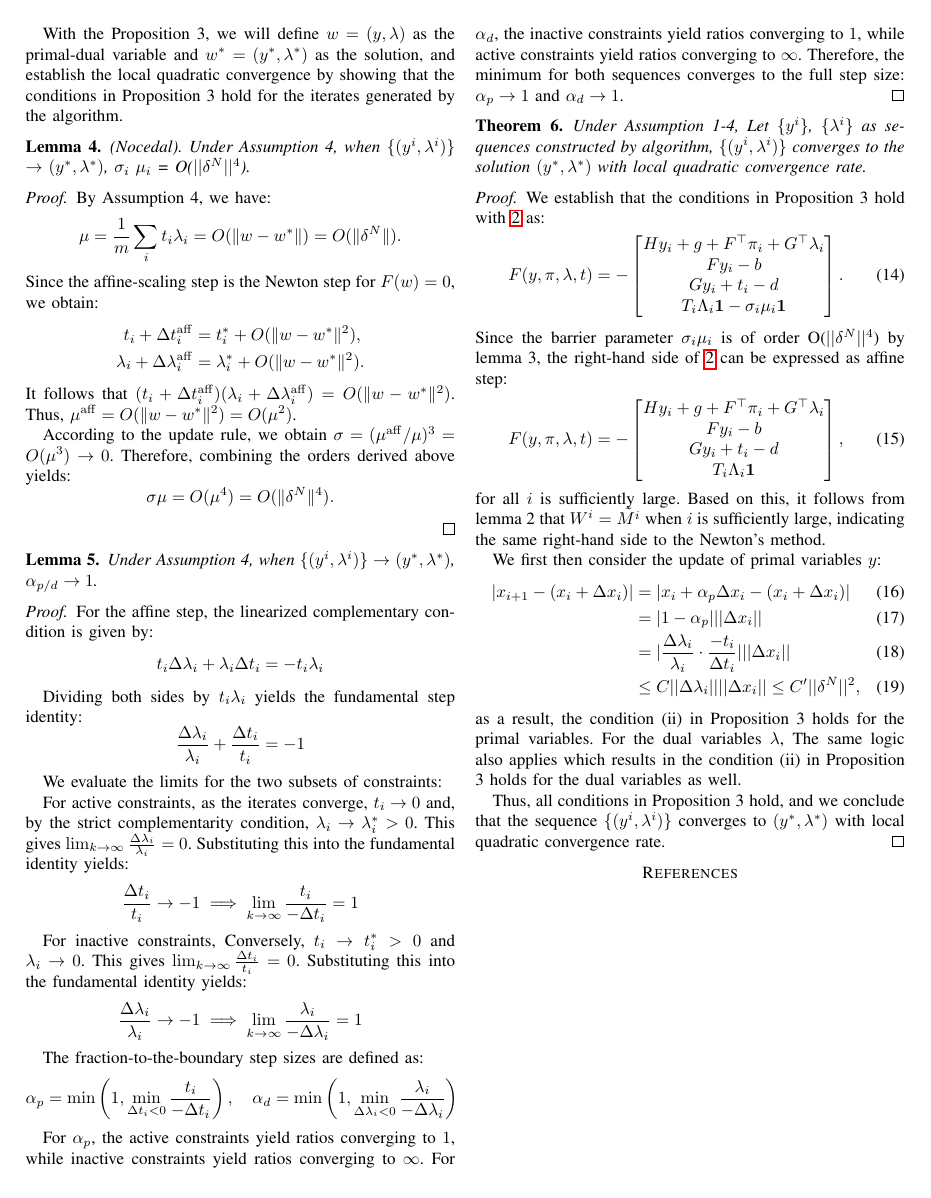
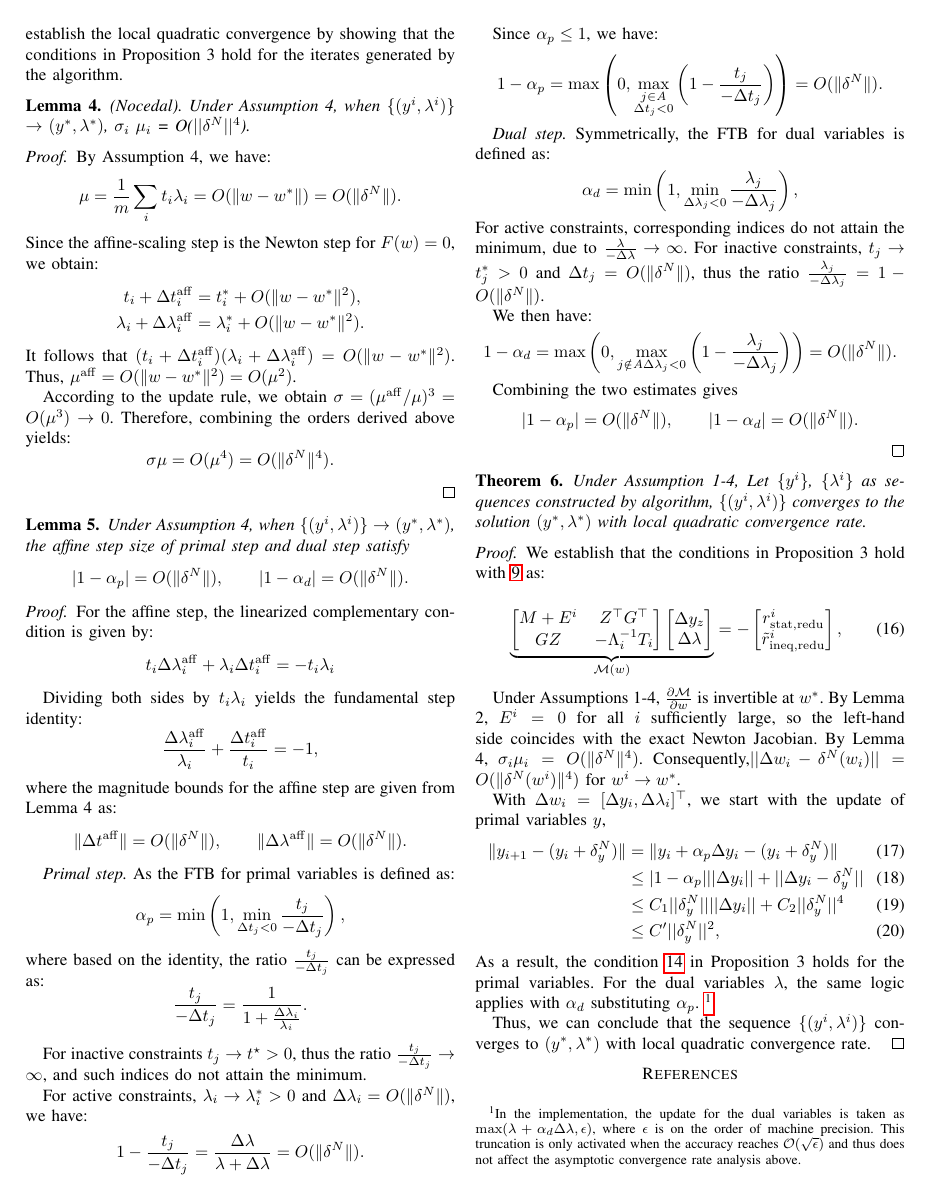
Before and after one commit to Pandatheon/Primal-dual_IPM, a LaTeX paper (slides/proof/local_convergence/proof.tex): page 4 of 4. Compiled offline with pdfLaTeX.

Commit message:
update proff

```diff
--- a/slides/proof/local_convergence/proof.tex
+++ b/slides/proof/local_convergence/proof.tex
@@ -476,42 +475,67 @@ and establish the local quadratic convergence by showing that the conditions in
 \end{proof}
 
 \begin{lemma}
-    Under Assumption 4, when \{$(y^i, \lambda^i)$\} $\rightarrow$ $(y^*, \lambda^*)$, $\alpha_{p/d} \rightarrow 1$.
+    Under Assumption 4, when \{$(y^i, \lambda^i)$\} $\rightarrow$ $(y^*, \lambda^*)$, the affine step size of primal step and dual step satisfy
+    \begin{equation*}
+        |1-\alpha_p| = O(\|\delta^N\|), \qquad |1-\alpha_d| = O(\|\delta^N\|).
+    \end{equation*}
 \end{lemma}
 
 \begin{proof}
 For the affine step, the linearized complementary condition is given by:
 \begin{equation*}
-t_i \Delta \lambda_i + \lambda_i \Delta t_i = -t_i \lambda_i
+t_i \Delta \lambda_i^{\mathrm{aff}} + \lambda_i \Delta t_i^{\mathrm{aff}} = -t_i \lambda_i
 \end{equation*}
 
 Dividing both sides by $t_i \lambda_i$ yields the fundamental step identity:
 \begin{equation*}
-\frac{\Delta \lambda_i}{\lambda_i} + \frac{\Delta t_i}{t_i} = -1
+\frac{\Delta \lambda_i^{\mathrm{aff}}}{\lambda_i} + \frac{\Delta t_i^{\mathrm{aff}}}{t_i} = -1,
+\end{equation*}
+where the magnitude bounds for the affine step are given from Lemma 4 as:
+\begin{equation*}
+    \|\Delta t^{\mathrm{aff}}\| = O(\|\delta^N\|), \qquad \|\Delta \lambda^{\mathrm{aff}}\| = O(\|\delta^N\|).
 \end{equation*}
 
-We evaluate the limits for the two subsets of constraints:
-
-For active constraints,
-as the iterates converge, $t_i \rightarrow 0$ and, by the strict complementarity condition, $\lambda_i \rightarrow \lambda_i^* > 0$.
-This gives $\lim_{k \to \infty} \frac{\Delta \lambda_i}{\lambda_i} = 0$. Substituting this into the fundamental identity yields:
+\emph{Primal step.}
+As the FTB for primal variables is defined as:
 \begin{equation*}
-\frac{\Delta t_i}{t_i} \rightarrow -1 \implies \lim_{k \to \infty} \frac{t_i}{-\Delta t_i} = 1
+    \alpha_p = \min\left(1, \min_{\Delta t_j < 0} \frac{t_j}{-\Delta t_j}\right),
+\end{equation*}
+where based on the identity, the ratio $\frac{t_j}{-\Delta t_j}$ can be expressed as:
+\begin{equation*}
+    \frac{t_j}{-\Delta t_j} = \frac{1}{1 + \frac{\Delta \lambda_i}{\lambda_i}}.
 \end{equation*}
 
-For inactive constraints,
-Conversely, $t_i \rightarrow t_i^* > 0$ and $\lambda_i \rightarrow 0$. This gives $\lim_{k \to \infty} \frac{\Delta t_i}{t_i} = 0$. Substituting this into the fundamental identity yields:
+For inactive constraints $t_j\rightarrow t^\star > 0$, thus the ratio $\frac{t_j}{-\Delta t_j}  \rightarrow \infty$, and such indices do not attain the minimum.
+
+For active constraints, $\lambda_i \rightarrow \lambda_i^* > 0$ and $\Delta \lambda_i = O(\|\delta^N\|)$, we have:
 \begin{equation*}
-\frac{\Delta \lambda_i}{\lambda_i} \rightarrow -1 \implies \lim_{k \to \infty} \frac{\lambda_i}{-\Delta \lambda_i} = 1
+    1 - \frac{t_j}{-\Delta t_j} = \frac{\Delta \lambda}{\lambda + \Delta \lambda} = O(\|\delta^N\|).
 \end{equation*}
 
-The fraction-to-the-boundary step sizes are defined as:
+Since $\alpha_p \le 1$, we have:
 \begin{equation*}
-\alpha_p = \min \left( 1, \min_{\Delta t_i < 0} \frac{t_i}{-\Delta t_i} \right), \quad \alpha_d = \min \left( 1, \min_{\Delta \lambda_i < 0} \frac{\lambda_i}{-\Delta \lambda_i} \right)
+    1 - \alpha_p = \max\left(0, \max_{\substack{j\in \mathit{A} \\ \Delta t_j < 0}} \left(1 - \frac{t_j}{-\Delta t_j}\right)\right) = O(\|\delta^N\|).
 \end{equation*}
 
-For $\alpha_p$, the active constraints yield ratios converging to $1$, while inactive constraints yield ratios converging to $\infty$. For $\alpha_d$, the inactive constraints yield ratios converging to $1$, while active constraints yield ratios converging to $\infty$.
-Therefore, the minimum for both sequences converges to the full step size: $\alpha_p \rightarrow 1$ and $\alpha_d \rightarrow 1$.
+\emph{Dual step.}
+Symmetrically, the FTB for dual variables is defined as:
+\begin{equation*}
+    \alpha_d = \min\left(1, \min_{\Delta \lambda_j < 0} \frac{\lambda_j}{-\Delta \lambda_j}\right),
+\end{equation*}
+For active constraints, corresponding indices do not attain the minimum, due to $\frac{\lambda}{-\Delta \lambda} \rightarrow \infty$.
+For inactive constraints, $t_j \rightarrow t_j^* > 0$ and $\Delta t_j = O(\|\delta^N\|)$,
+thus the ratio $\frac{\lambda_j}{-\Delta \lambda_j} = 1 - O(\|\delta^N \|)$.
+
+We then have:
+\begin{equation*}
+    1 - \alpha_d = \max\left(0, \max_{\substack{j \notin \mathit{A}}{\Delta \lambda_j < 0}} \left(1 - \frac{\lambda_j}{-\Delta \lambda_j}\right)\right) = O(\|\delta^N\|).
+\end{equation*}
+
+Combining the two estimates gives
+\begin{equation*}
+    |1-\alpha_p| = O(\|\delta^N\|), \qquad |1-\alpha_d| = O(\|\delta^N\|).
+\end{equation*}
 \end{proof}
 
 \begin{theorem}
@@ -520,40 +544,46 @@ Therefore, the minimum for both sequences converges to the full step size: $\alp
 \end{theorem}
 
 \begin{proof}
-    We establish that the conditions in Proposition 3 hold with \ref{eq:IPM_KKT_system} as:
-	\begin{equation}
-        F(y, \pi, \lambda, t)= -
-		\begin{bmatrix}
-            Hy_i + g + F^\top \pi_i + G^\top \lambda_i \\
-            Fy_i - b \\
-            Gy_i + t_i - d \\
-            T_i \Lambda_i \mathbf{1} - \sigma_i \mu_i \mathbf{1}
-        \end{bmatrix}.
-	\end{equation}
-    Since the barrier parameter $\sigma_i \mu_i$ is of order O($||\delta^N||^4$) by lemma 3, the right-hand side of \ref{eq:IPM_KKT_system} can be expressed as affine step:
-    	\begin{equation}
-        F(y, \pi, \lambda, t)= -
-		\begin{bmatrix}
-            Hy_i + g + F^\top \pi_i + G^\top \lambda_i \\
-            Fy_i - b \\
-            Gy_i + t_i - d \\
-            T_i \Lambda_i \mathbf{1}
+    We establish that the conditions in Proposition 3 hold with \ref{eq:reduced_KKT_system_schur} as:
+
+    \begin{equation}
+        \underbrace{
+            \begin{bmatrix}
+            M + E^i & Z^\top G^\top\\
+            GZ & -\Lambda_i^{-1}T_i\\
+            \end{bmatrix}
+            \begin{bmatrix}
+            \Delta y_z \\
+            \Delta \lambda \\
+            \end{bmatrix}
+        }_{\mathcal{M}(w)} = -
+        \begin{bmatrix}
+        r_{\mathrm{stat, redu}}^i \\
+        \tilde{r}_{\mathrm{ineq, redu}}^i \\
         \end{bmatrix},
-	\end{equation}
-    for all $i$ is sufficiently large.
-    Based on this, it follows from lemma 2 that $W^i = \tilde{M^i}$ when $i$ is sufficiently large, indicating the same right-hand side to the Newton's method.
+    \end{equation}
 
-    We first then consider the update of primal variables $y$:
+    Under Assumptions 1-4, $\frac{\partial \mathcal{M}}{\partial w}$ is invertible at $w^*$.
+    By Lemma 2, $E^i=0$ for all $i$ sufficiently large,
+    so the left-hand side coincides with the exact Newton Jacobian.
+    By Lemma 4,
+    $\sigma_i\mu_i = O(\|\delta^N\|^4)$. Consequently,$||\Delta w_i - \delta^N(w_i)|| = O(\|\delta^N(w^i)\|^4)$ for $w^i \to w^*$.
+
+    With $\Delta w_i = [\Delta y_i, \Delta \lambda_i]^\top$, we start with the update of primal variables $y$,
     \begin{align}
-        |x_{i+1} - (x_i+ \Delta x_i)| &=  |x_{i}+ \alpha_p \Delta x_i - (x_i+ \Delta x_i)| \\
-                                      &= |1 - \alpha_p| ||\Delta x_i|| \\
-                                      &= |\frac{\Delta \lambda_i}{\lambda_i} \cdot \frac{-t_i}{\Delta t_i}| ||\Delta x_i|| \\
-                                     &\le C ||\Delta\lambda_i|| ||\Delta x_i|| \le C' ||\delta^N||^2,
+        \|y_{i+1} - (y_i+ \delta^N_y)\| &=  \|y_{i}+ \alpha_p \Delta y_i - (y_i+ \delta^N_y)\| \\
+                                      &\le |1 - \alpha_p| ||\Delta y_i|| + ||\Delta y_i - \delta^N_y||\\
+                                      &\le C_1 ||\delta^N_y|| ||\Delta y_i|| + C_2 ||\delta^N_y||^4 \\
+                                      &\le C' ||\delta^N_y||^2,
     \end{align}
-    as a result, the condition (ii) in Proposition 3 holds for the primal variables.
-    For the dual variables $\lambda$, The same logic also applies which results in the condition (ii) in Proposition 3 holds for the dual variables as well.
+    As a result, the condition \ref{ineq:condition} in Proposition 3 holds for the primal variables.
+    For the dual variables $\lambda$, the same logic applies with $\alpha_d$ substituting $\alpha_p$.
+    \footnote{In the implementation,
+    the update for the dual variables is taken as $\max(\lambda+\alpha_d\Delta\lambda, \epsilon)$,
+    where $\epsilon$ is on the order of machine precision.
+    This truncation is only activated when the accuracy reaches $\mathcal{O}(\sqrt{\epsilon})$ and thus does not affect the asymptotic convergence rate analysis above.}
 
-    Thus, all conditions in Proposition 3 hold, and we conclude that the sequence $\{(y^i, \lambda^i)\}$ converges to $(y^*, \lambda^*)$ with local quadratic convergence rate.
+    Thus, we can conclude that the sequence $\{(y^i, \lambda^i)\}$ converges to $(y^*, \lambda^*)$ with local quadratic convergence rate.
 \end{proof}
 
 \bibliographystyle{IEEEtran}
```
Also changed, not shown: slides/proof/local_convergence/proof.tex (27 more changed lines).
